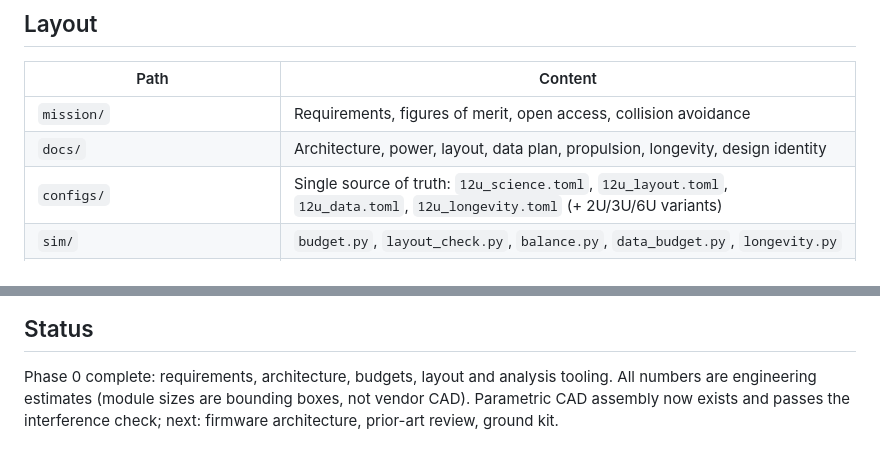
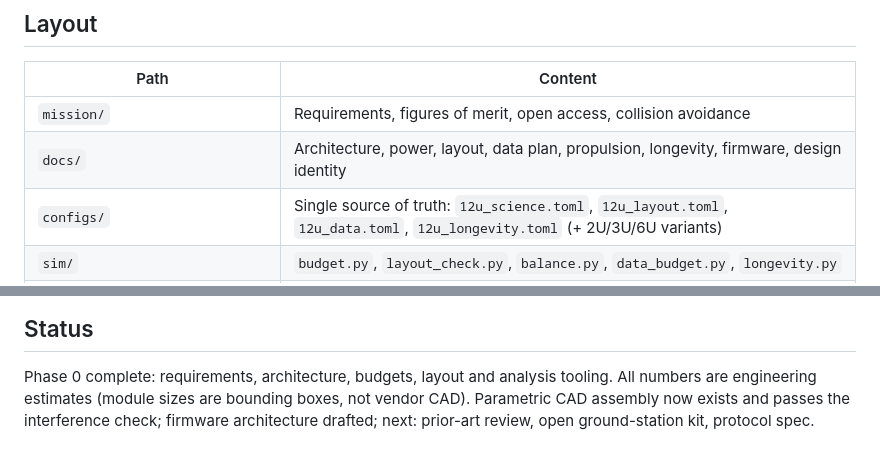
Before and after one commit to alplix/wollemi, a Markdown page: README.md, 2 parts joined by grey strips. Rendered like a GitHub page.

Commit message:
Add firmware and flight-software architecture
Co-Authored-By: Claude Sonnet 5 <noreply@anthropic.com>

```diff
--- a/README.md
+++ b/README.md
@@ -28,7 +28,7 @@ bilim öncelikli 12U gözlemevi. Depo şimdilik özel; tasarım tamamlanınca he
 | Path | Content |
 |---|---|
 | `mission/` | Requirements, figures of merit, open access, collision avoidance |
-| `docs/` | Architecture, power, layout, data plan, propulsion, longevity, design identity |
+| `docs/` | Architecture, power, layout, data plan, propulsion, longevity, firmware, design identity |
 | `configs/` | Single source of truth: `12u_science.toml`, `12u_layout.toml`, `12u_data.toml`, `12u_longevity.toml` (+ 2U/3U/6U variants) |
 | `sim/` | `budget.py`, `layout_check.py`, `balance.py`, `data_budget.py`, `longevity.py` |
 | `mechanical/` | Parametric CAD (build123d): voxel packing, full 12U assembly, STEP/STL/renders, interference + mass properties |
@@ -57,4 +57,4 @@ python mechanical/ginkgo_cad.py     # STEP/STL/PNG into mechanical/out/
 
 Phase 0 complete: requirements, architecture, budgets, layout and analysis tooling. All numbers are
 engineering estimates (module sizes are bounding boxes, not vendor CAD). Parametric CAD assembly now exists and passes
-the interference check; next: firmware architecture, prior-art review, ground kit.
+the interference check; firmware architecture drafted; next: prior-art review, open ground-station kit, protocol spec.
```
Also changed, not shown: docs/firmware-architecture.md (added, +133 -0 lines).
